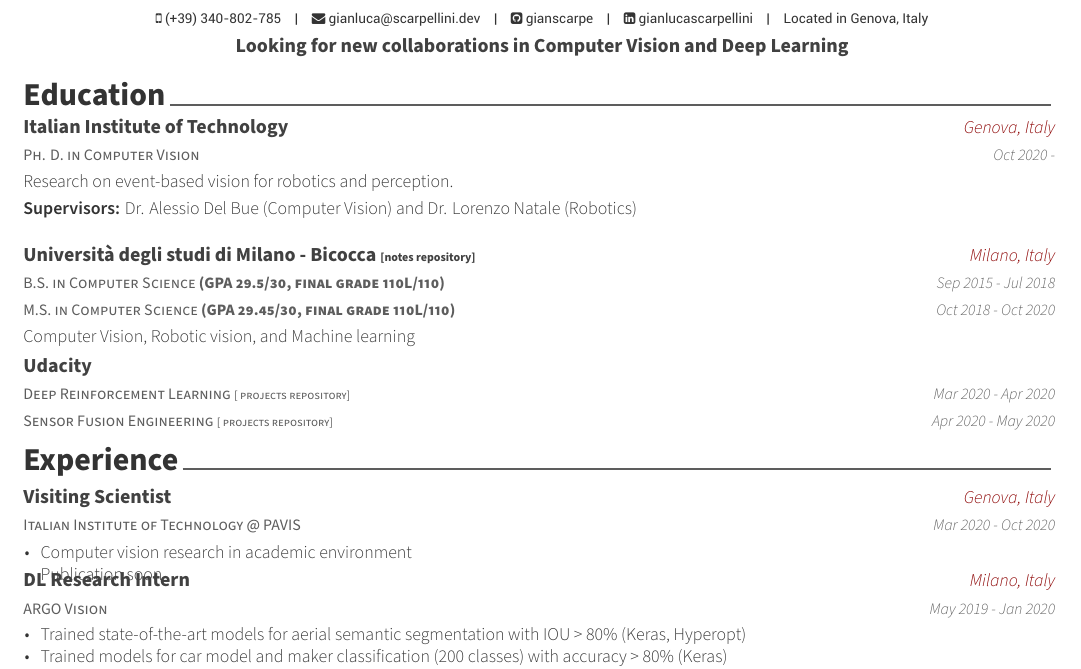
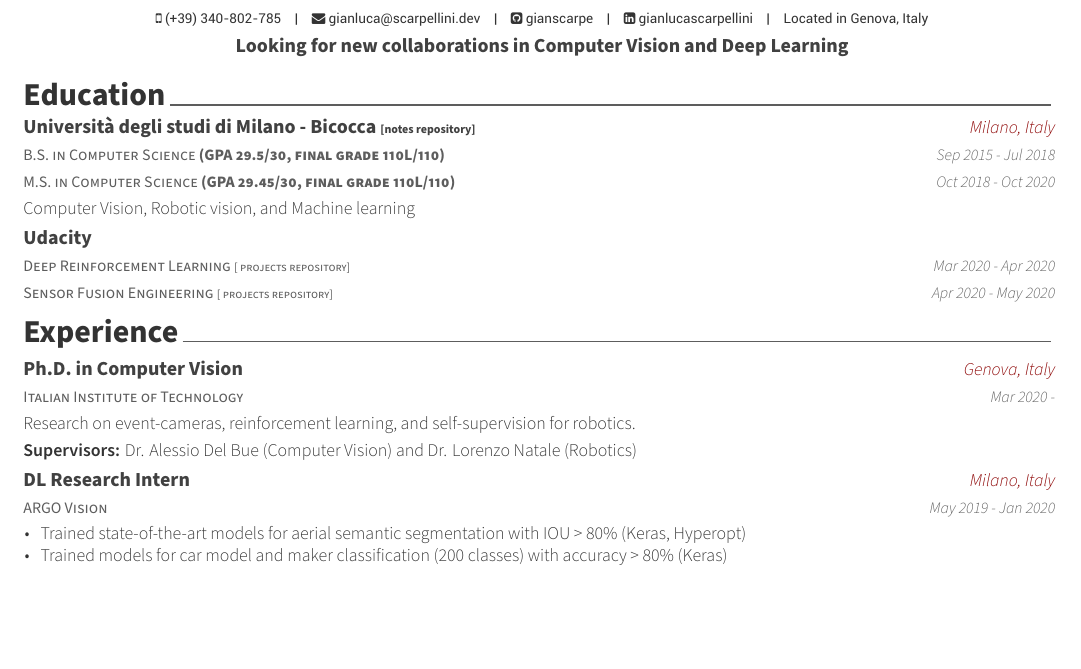
Before and after one commit to gianscarpe/resume, a LaTeX CV (Gianluca_Scarpellini_CV.tex, which reads resume/education.tex, resume/experience.tex): part of the page, cut so that both start at the same text, the shorter picture padded with empty space. Compiled offline with XeLaTeX.

Commit message:
publications

```diff
--- a/resume/education.tex
+++ b/resume/education.tex
@@ -8,16 +8,6 @@
 %	CONTENT
 % -------------------------------------------------------------------------------
 \begin{cventries}
-
-  \cventry
-{Ph. D.  in Computer Vision} % Degree
-{Italian Institute of Technology} % Institution
-{Genova, Italy} % Location
-{Oct 2020 -} % Date(s)
-{Research on event-based vision for robotics and perception. \linebreak \textbf{Supervisors:} Dr. Alessio Del Bue (Computer Vision) and Dr. Lorenzo Natale (Robotics)}
-
-  \vspace{0.3cm}
-
   \cventry
   {B.S. in Computer Science \textbf{(GPA 29.5/30, final grade 110L/110)}\linebreak M.S. in Computer Science \textbf{(GPA 29.45/30, final grade 110L/110)}  } % Degree
   {Università degli studi di Milano - Bicocca  {\tiny [\href{https://github.com/gianscarpe/unimib}{notes repository}]} } % Institution
--- a/resume/experience.tex
+++ b/resume/experience.tex
@@ -8,19 +8,13 @@
 %	CONTENT
 % -------------------------------------------------------------------------------
 \begin{cventries}
+  \cventry
+{Italian Institute of Technology} % Institution
+{Ph.D.  in Computer Vision} % Degree
+{Genova, Italy} % Location
+{Mar 2020 -} % Date(s)
+{Research on event-cameras, reinforcement learning, and self-supervision for robotics. \linebreak \textbf{Supervisors:} Dr. Alessio Del Bue (Computer Vision) and Dr. Lorenzo Natale (Robotics)}
 
-  % ---------------------------------------------------------
-  \cventry
-  {Italian Institute of Technology @ PAVIS} %  Organization
-  {Visiting Scientist } % Job title
-  {Genova, Italy} % Location
-  {Mar 2020 - Oct 2020} % Date(s)
-  {
-    \begin{cvitems} % Description(s) of tasks/responsibilities
-    \item Computer vision research in academic environment
-    \item Publication soon
-    \end{cvitems}
-  }
 
   % ---------------------------------------------------------
   \cventry
```
Also changed, not shown: Gianluca_Scarpellini_CV.pdf.
